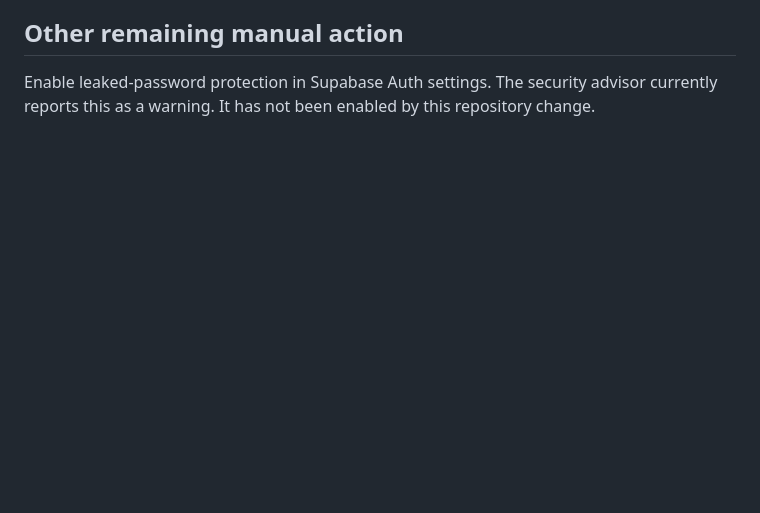
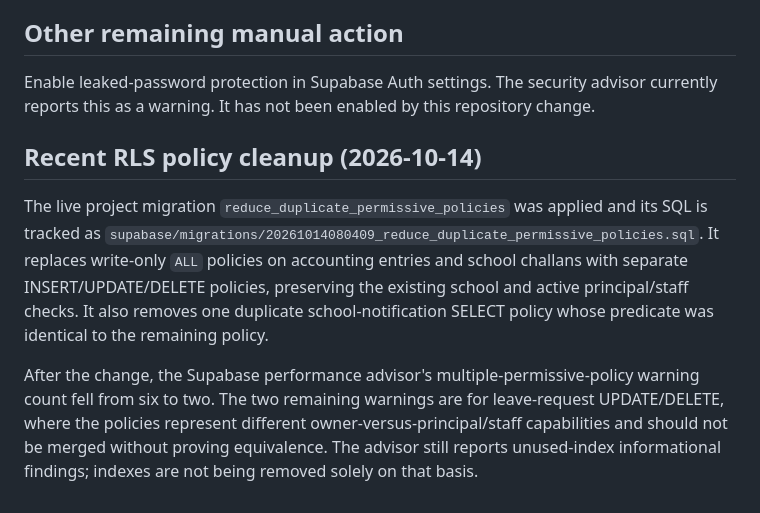
Before and after one commit to noorulhadi324-jpg/hadi_sms, a Markdown page: docs/DATABASE_SETUP_RECONCILIATION.md, the part around the change. GitHub-like rendering; blank space fills up the shorter version.

Commit message:
docs: record verified RLS policy cleanup

```diff
--- a/docs/DATABASE_SETUP_RECONCILIATION.md
+++ b/docs/DATABASE_SETUP_RECONCILIATION.md
@@ -61,3 +61,10 @@ A live query found two pending `student_fees` rows for the same school, student,
 ## Other remaining manual action
 
 Enable leaked-password protection in Supabase Auth settings. The security advisor currently reports this as a warning. It has not been enabled by this repository change.
+
+
+## Recent RLS policy cleanup (2026-10-14)
+
+The live project migration `reduce_duplicate_permissive_policies` was applied and its SQL is tracked as `supabase/migrations/20261014080409_reduce_duplicate_permissive_policies.sql`. It replaces write-only `ALL` policies on accounting entries and school challans with separate INSERT/UPDATE/DELETE policies, preserving the existing school and active principal/staff checks. It also removes one duplicate school-notification SELECT policy whose predicate was identical to the remaining policy.
+
+After the change, the Supabase performance advisor's multiple-permissive-policy warning count fell from six to two. The two remaining warnings are for leave-request UPDATE/DELETE, where the policies represent different owner-versus-principal/staff capabilities and should not be merged without proving equivalence. The advisor still reports unused-index informational findings; indexes are not being removed solely on that basis.
```
